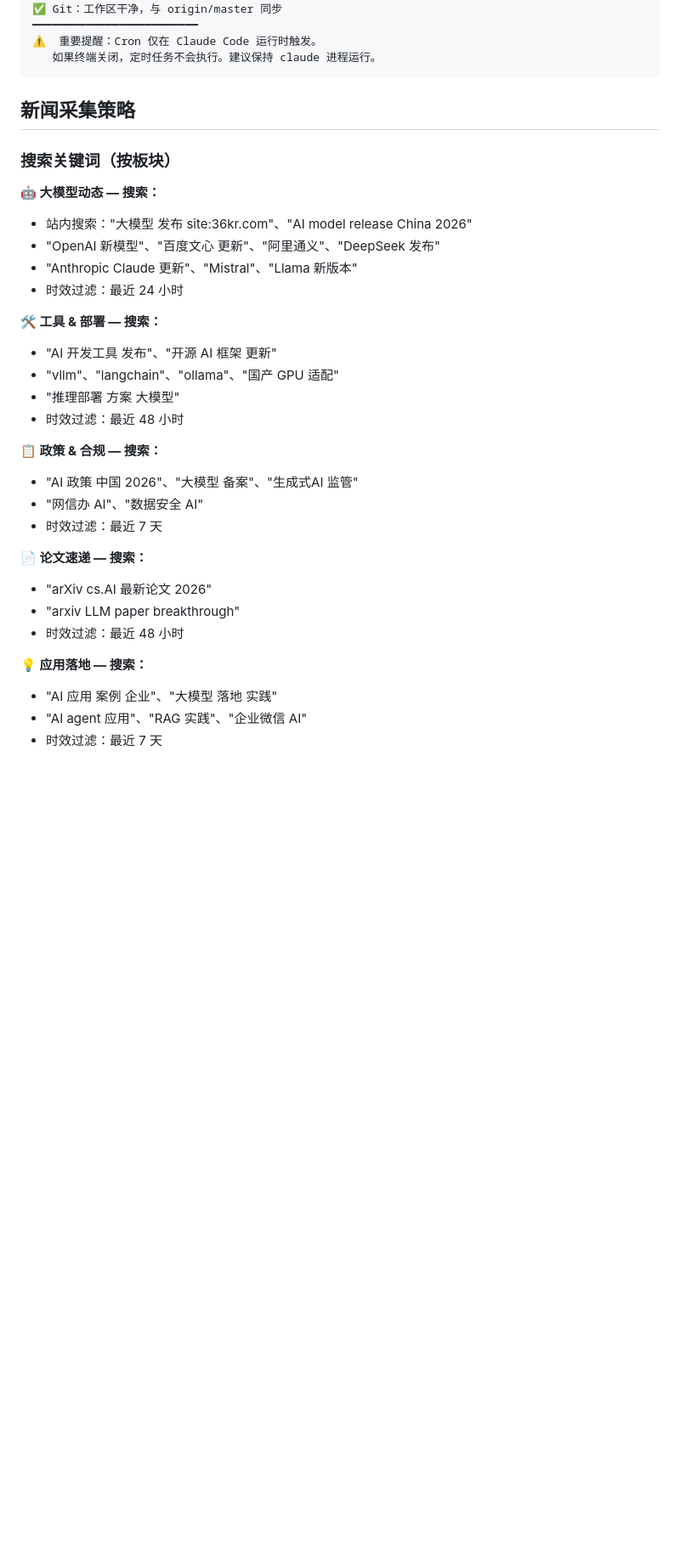
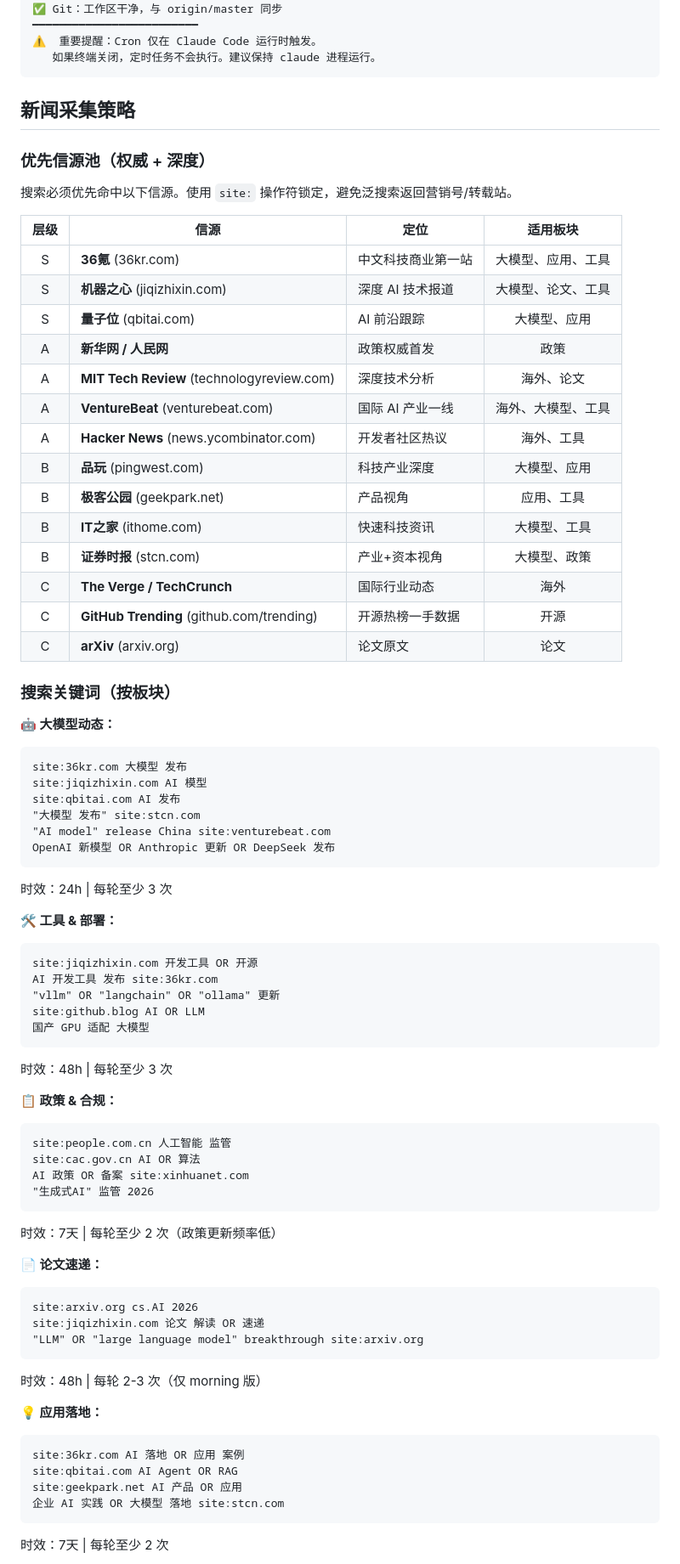
Before and after one commit to DaiOwen/ai-pulse, a Markdown page: CLAUDE.md, the part around one of its changes. Shown at 85% size. GitHub-like rendering; blank space fills up the shorter version.

Commit message:
refactor: rebuild search strategy with curated source pool
Replace generic keyword searches with site:-targeted queries hitting
authoritative sources. Three-tier source ranking:

S-tier: 36kr, 机器之心, 量子位 (Chinese AI depth)
A-tier: 新华网/人民网, MIT Tech Review, VentureBeat, HN
B-tier: 品玩, 极客公园, IT之家, 证券时报
C-tier: The Verge, TechCrunch, GitHub Trending, arXiv

Key change: every search now uses site: operators to lock onto
quality sources instead of open-web queries that return SEO spam.

Also added source attribution requirement — every news item
must label its source media name.

Co-Authored-By: Claude <noreply@anthropic.com>

````diff
--- a/CLAUDE.md
+++ b/CLAUDE.md
@@ -99,32 +99,73 @@ Claude Code 按规范执行            ← WebSearch → 去重评分 → 生成
 
 ## 新闻采集策略
 
+### 优先信源池（权威 + 深度）
+
+搜索必须优先命中以下信源。使用 `site:` 操作符锁定，避免泛搜索返回营销号/转载站。
+
+| 层级 | 信源 | 定位 | 适用板块 |
+|:--:|------|------|:--:|
+| S | **36氪** (36kr.com) | 中文科技商业第一站 | 大模型、应用、工具 |
+| S | **机器之心** (jiqizhixin.com) | 深度 AI 技术报道 | 大模型、论文、工具 |
+| S | **量子位** (qbitai.com) | AI 前沿跟踪 | 大模型、应用 |
+| A | **新华网 / 人民网** | 政策权威首发 | 政策 |
+| A | **MIT Tech Review** (technologyreview.com) | 深度技术分析 | 海外、论文 |
+| A | **VentureBeat** (venturebeat.com) | 国际 AI 产业一线 | 海外、大模型、工具 |
+| A | **Hacker News** (news.ycombinator.com) | 开发者社区热议 | 海外、工具 |
+| B | **品玩** (pingwest.com) | 科技产业深度 | 大模型、应用 |
+| B | **极客公园** (geekpark.net) | 产品视角 | 应用、工具 |
+| B | **IT之家** (ithome.com) | 快速科技资讯 | 大模型、工具 |
+| B | **证券时报** (stcn.com) | 产业+资本视角 | 大模型、政策 |
+| C | **The Verge / TechCrunch** | 国际行业动态 | 海外 |
+| C | **GitHub Trending** (github.com/trending) | 开源热榜一手数据 | 开源 |
+| C | **arXiv** (arxiv.org) | 论文原文 | 论文 |
+
 ### 搜索关键词（按板块）
 
-**🤖 大模型动态 — 搜索：**
-- 站内搜索："大模型 发布 site:36kr.com"、"AI model release China 2026"
-- "OpenAI 新模型"、"百度文心 更新"、"阿里通义"、"DeepSeek 发布"
-- "Anthropic Claude 更新"、"Mistral"、"Llama 新版本"
-- 时效过滤：最近 24 小时
+**🤖 大模型动态：**
+```
+site:36kr.com 大模型 发布
+site:jiqizhixin.com AI 模型
+site:qbitai.com AI 发布
+"大模型 发布" site:stcn.com
+"AI model" release China site:venturebeat.com
+OpenAI 新模型 OR Anthropic 更新 OR DeepSeek 发布
+```
+时效：24h | 每轮至少 3 次
 
-**🛠️ 工具 & 部署 — 搜索：**
-- "AI 开发工具 发布"、"开源 AI 框架 更新"
-- "vllm"、"langchain"、"ollama"、"国产 GPU 适配"
-- "推理部署 方案 大模型"
-- 时效过滤：最近 48 小时
+**🛠️ 工具 & 部署：**
+```
+site:jiqizhixin.com 开发工具 OR 开源
+AI 开发工具 发布 site:36kr.com
+"vllm" OR "langchain" OR "ollama" 更新
+site:github.blog AI OR LLM
+国产 GPU 适配 大模型
+```
+时效：48h | 每轮至少 3 次
 
-**📋 政策 & 合规 — 搜索：**
-- "AI 政策 中国 2026"、"大模型 备案"、"生成式AI 监管"
-- "网信办 AI"、"数据安全 AI"
-- 时效过滤：最近 7 天
+**📋 政策 & 合规：**
+```
+site:people.com.cn 人工智能 监管
+site:cac.gov.cn AI OR 算法
+AI 政策 OR 备案 site:xinhuanet.com
+"生成式AI" 监管 2026
+```
+时效：7天 | 每轮至少 2 次（政策更新频率低）
 
-**📄 论文速递 — 搜索：**
-- "arXiv cs.AI 最新论文 2026"
-- "arxiv LLM paper breakthrough"
-- 时效过滤：最近 48 小时
+**📄 论文速递：**
+```
+site:arxiv.org cs.AI 2026
+site:jiqizhixin.com 论文 解读 OR 速递
+"LLM" OR "large language model" breakthrough site:arxiv.org
+```
+时效：48h | 每轮 2-3 次（仅 morning 版）
 
-**💡 应用落地 — 搜索：**
-- "AI 应用 案例 企业"、"大模型 落地 实践"
-- "AI agent 应用"、"RAG 实践"、"企业微信 AI"
-- 时效过滤：最近 7 天
+**💡 应用落地：**
+```
+site:36kr.com AI 落地 OR 应用 案例
+site:qbitai.com AI Agent OR RAG
+site:geekpark.net AI 产品 OR 应用
+企业 AI 实践 OR 大模型 落地 site:stcn.com
+```
+时效：7天 | 每轮至少 2 次
 
````
Also changed, not shown: other parts of CLAUDE.md (+21 -16 lines).
